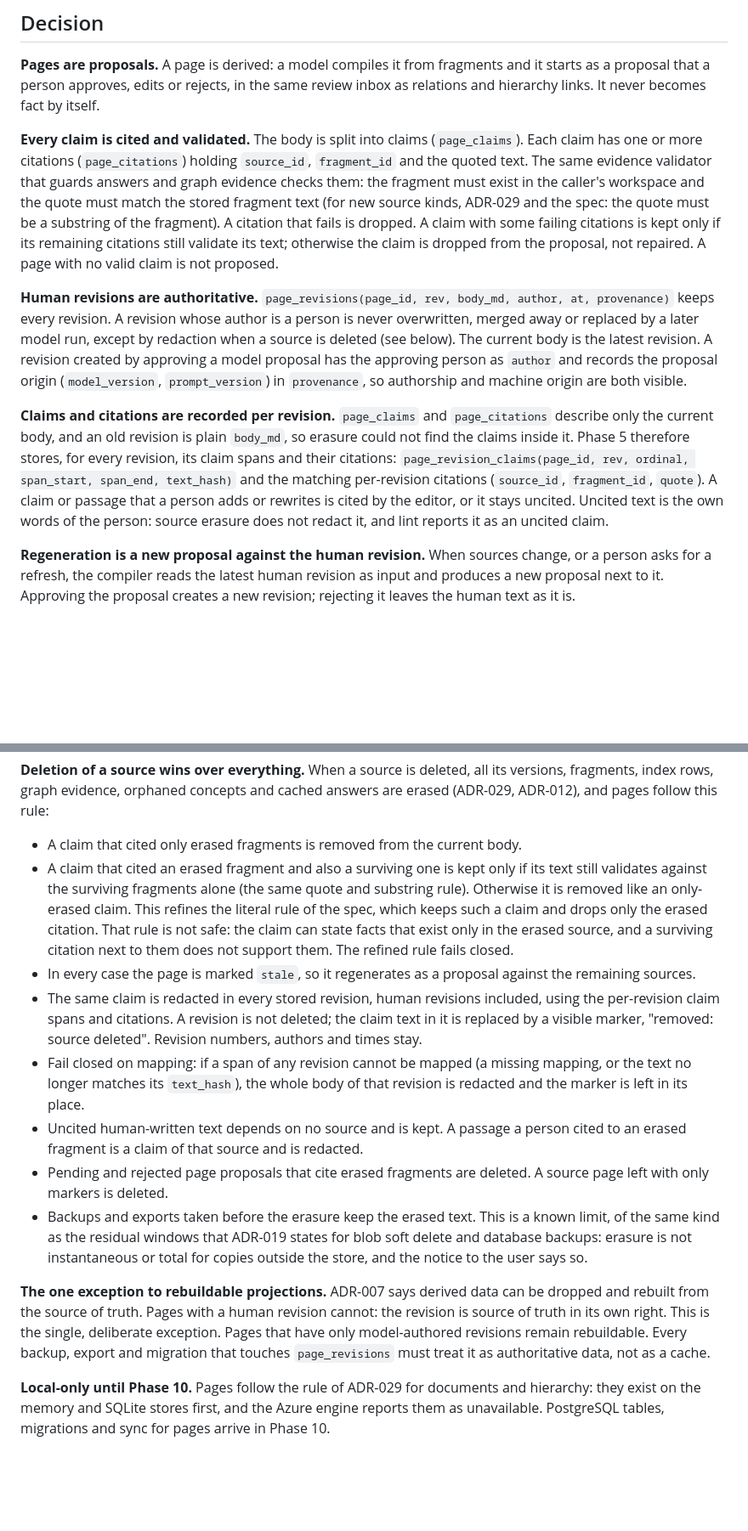
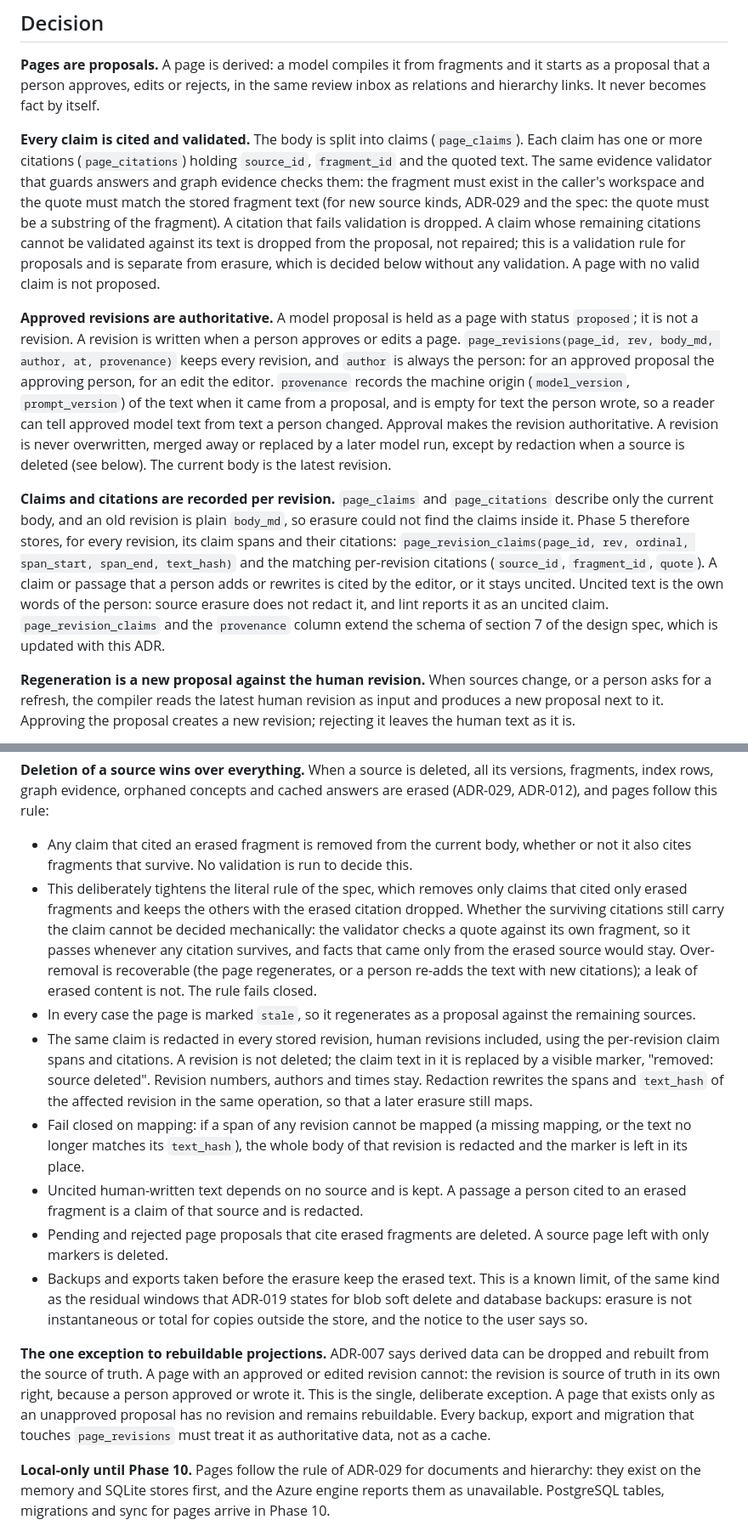
Before and after one commit to PierfrancescoLijoi/nodo-ai, a Markdown page: docs/adr/031-wiki-pages-and-human-edits.md, 2 parts joined by grey strips. Shown at 85% size. Drawn GitHub-style; blank space fills up the shorter version.

Commit message:
docs: make the page erasure rule deterministic
The previous wording kept a claim that cited both an erased and a surviving
fragment if it still validated against the survivors. That test decides
nothing: the validator checks a quote against its own fragment, so it passes
whenever any citation survives, and facts that came only from the erased
source would stay.

ADR-031 now removes any claim that cited an erased fragment from the current
body and redacts it in every stored revision, and marks the page stale. It
says this tightens the literal rule of the spec and why: over-removal is
recoverable by regeneration or by a person re-adding text with new citations,
a leak is not. Redaction rewrites the spans and text_hash of the affected
revision so a later erasure still maps. A human revision is now defined by
approval or edit (author is always the person, provenance holds the model
origin), and only unapproved proposals stay rebuildable. The ADR also states
that page_revision_claims and the provenance column extend the section 7
schema.

The design spec (section 7 schema and the deletion rule) is updated to match
and nothing else in it changes.

Checked with check_md_links.py on both files (exit 0) and git diff --check.

```diff
--- a/docs/adr/031-wiki-pages-and-human-edits.md
+++ b/docs/adr/031-wiki-pages-and-human-edits.md
@@ -18,27 +18,27 @@ Until now every derived store (search index, graph projections, section summarie
 ## Decision
 **Pages are proposals.** A page is derived: a model compiles it from fragments and it starts as a proposal that a person approves, edits or rejects, in the same review inbox as relations and hierarchy links. It never becomes fact by itself.
 
-**Every claim is cited and validated.** The body is split into claims (`page_claims`). Each claim has one or more citations (`page_citations`) holding `source_id`, `fragment_id` and the quoted text. The same evidence validator that guards answers and graph evidence checks them: the fragment must exist in the caller's workspace and the quote must match the stored fragment text (for new source kinds, ADR-029 and the spec: the quote must be a substring of the fragment). A citation that fails is dropped. A claim with some failing citations is kept only if its remaining citations still validate its text; otherwise the claim is dropped from the proposal, not repaired. A page with no valid claim is not proposed.
+**Every claim is cited and validated.** The body is split into claims (`page_claims`). Each claim has one or more citations (`page_citations`) holding `source_id`, `fragment_id` and the quoted text. The same evidence validator that guards answers and graph evidence checks them: the fragment must exist in the caller's workspace and the quote must match the stored fragment text (for new source kinds, ADR-029 and the spec: the quote must be a substring of the fragment). A citation that fails validation is dropped. A claim whose remaining citations cannot be validated against its text is dropped from the proposal, not repaired; this is a validation rule for proposals and is separate from erasure, which is decided below without any validation. A page with no valid claim is not proposed.
 
-**Human revisions are authoritative.** `page_revisions(page_id, rev, body_md, author, at, provenance)` keeps every revision. A revision whose author is a person is never overwritten, merged away or replaced by a later model run, except by redaction when a source is deleted (see below). The current body is the latest revision. A revision created by approving a model proposal has the approving person as `author` and records the proposal origin (`model_version`, `prompt_version`) in `provenance`, so authorship and machine origin are both visible.
+**Approved revisions are authoritative.** A model proposal is held as a page with status `proposed`; it is not a revision. A revision is written when a person approves or edits a page. `page_revisions(page_id, rev, body_md, author, at, provenance)` keeps every revision, and `author` is always the person: for an approved proposal the approving person, for an edit the editor. `provenance` records the machine origin (`model_version`, `prompt_version`) of the text when it came from a proposal, and is empty for text the person wrote, so a reader can tell approved model text from text a person changed. Approval makes the revision authoritative. A revision is never overwritten, merged away or replaced by a later model run, except by redaction when a source is deleted (see below). The current body is the latest revision.
 
-**Claims and citations are recorded per revision.** `page_claims` and `page_citations` describe only the current body, and an old revision is plain `body_md`, so erasure could not find the claims inside it. Phase 5 therefore stores, for every revision, its claim spans and their citations: `page_revision_claims(page_id, rev, ordinal, span_start, span_end, text_hash)` and the matching per-revision citations (`source_id`, `fragment_id`, `quote`). A claim or passage that a person adds or rewrites is cited by the editor, or it stays uncited. Uncited text is the own words of the person: source erasure does not redact it, and lint reports it as an uncited claim.
+**Claims and citations are recorded per revision.** `page_claims` and `page_citations` describe only the current body, and an old revision is plain `body_md`, so erasure could not find the claims inside it. Phase 5 therefore stores, for every revision, its claim spans and their citations: `page_revision_claims(page_id, rev, ordinal, span_start, span_end, text_hash)` and the matching per-revision citations (`source_id`, `fragment_id`, `quote`). A claim or passage that a person adds or rewrites is cited by the editor, or it stays uncited. Uncited text is the own words of the person: source erasure does not redact it, and lint reports it as an uncited claim. `page_revision_claims` and the `provenance` column extend the schema of section 7 of the design spec, which is updated with this ADR.
 
 **Regeneration is a new proposal against the human revision.** When sources change, or a person asks for a refresh, the compiler reads the latest human revision as input and produces a new proposal next to it. Approving the proposal creates a new revision; rejecting it leaves the human text as it is.
 
 **Superseded fragments make a page stale, not deleted.** A new source version keeps the id of any fragment whose section path and text hash are unchanged. Changed or removed fragments stay stored as superseded (spec section 7). A page that cites a superseded fragment is marked `stale` and keeps its text and its citations, which still show the version they cite. It is regenerated as a proposal against the human revision. Nothing is removed.
 
 **Deletion of a source wins over everything.** When a source is deleted, all its versions, fragments, index rows, graph evidence, orphaned concepts and cached answers are erased (ADR-029, ADR-012), and pages follow this rule:
-- A claim that cited only erased fragments is removed from the current body.
-- A claim that cited an erased fragment and also a surviving one is kept only if its text still validates against the surviving fragments alone (the same quote and substring rule). Otherwise it is removed like an only-erased claim. This refines the literal rule of the spec, which keeps such a claim and drops only the erased citation. That rule is not safe: the claim can state facts that exist only in the erased source, and a surviving citation next to them does not support them. The refined rule fails closed.
+- Any claim that cited an erased fragment is removed from the current body, whether or not it also cites fragments that survive. No validation is run to decide this.
+- This deliberately tightens the literal rule of the spec, which removes only claims that cited only erased fragments and keeps the others with the erased citation dropped. Whether the surviving citations still carry the claim cannot be decided mechanically: the validator checks a quote against its own fragment, so it passes whenever any citation survives, and facts that came only from the erased source would stay. Over-removal is recoverable (the page regenerates, or a person re-adds the text with new citations); a leak of erased content is not. The rule fails closed.
 - In every case the page is marked `stale`, so it regenerates as a proposal against the remaining sources.
-- The same claim is redacted in every stored revision, human revisions included, using the per-revision claim spans and citations. A revision is not deleted; the claim text in it is replaced by a visible marker, "removed: source deleted". Revision numbers, authors and times stay.
+- The same claim is redacted in every stored revision, human revisions included, using the per-revision claim spans and citations. A revision is not deleted; the claim text in it is replaced by a visible marker, "removed: source deleted". Revision numbers, authors and times stay. Redaction rewrites the spans and `text_hash` of the affected revision in the same operation, so that a later erasure still maps.
 - Fail closed on mapping: if a span of any revision cannot be mapped (a missing mapping, or the text no longer matches its `text_hash`), the whole body of that revision is redacted and the marker is left in its place.
 - Uncited human-written text depends on no source and is kept. A passage a person cited to an erased fragment is a claim of that source and is redacted.
 - Pending and rejected page proposals that cite erased fragments are deleted. A source page left with only markers is deleted.
 - Backups and exports taken before the erasure keep the erased text. This is a known limit, of the same kind as the residual windows that ADR-019 states for blob soft delete and database backups: erasure is not instantaneous or total for copies outside the store, and the notice to the user says so.
 
-**The one exception to rebuildable projections.** ADR-007 says derived data can be dropped and rebuilt from the source of truth. Pages with a human revision cannot: the revision is source of truth in its own right. This is the single, deliberate exception. Pages that have only model-authored revisions remain rebuildable. Every backup, export and migration that touches `page_revisions` must treat it as authoritative data, not as a cache.
+**The one exception to rebuildable projections.** ADR-007 says derived data can be dropped and rebuilt from the source of truth. A page with an approved or edited revision cannot: the revision is source of truth in its own right, because a person approved or wrote it. This is the single, deliberate exception. A page that exists only as an unapproved proposal has no revision and remains rebuildable. Every backup, export and migration that touches `page_revisions` must treat it as authoritative data, not as a cache.
 
 **Local-only until Phase 10.** Pages follow the rule of ADR-029 for documents and hierarchy: they exist on the memory and SQLite stores first, and the Azure engine reports them as unavailable. PostgreSQL tables, migrations and sync for pages arrive in Phase 10.
 
```
Also changed, not shown: other parts of docs/adr/031-wiki-pages-and-human-edits.md (+3 -3 lines), 1 other file.
